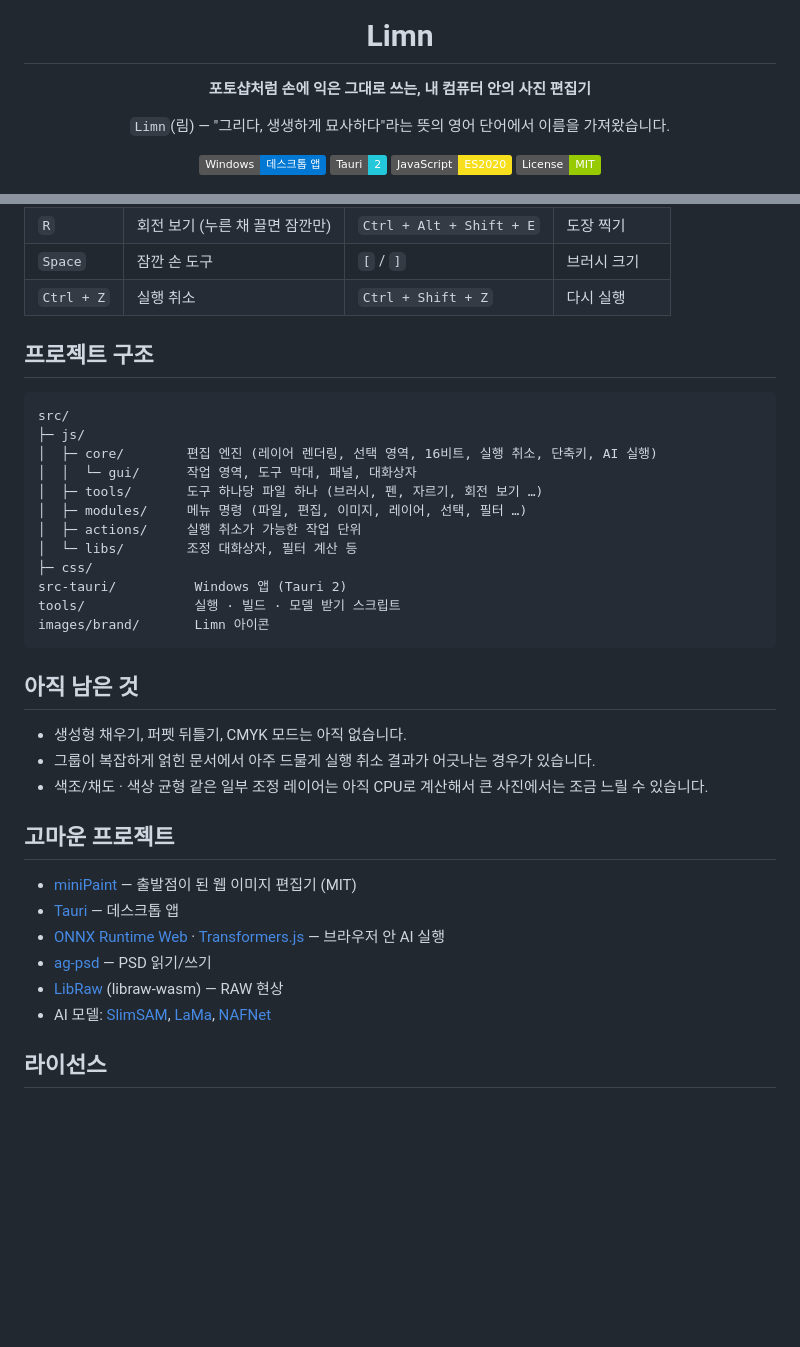
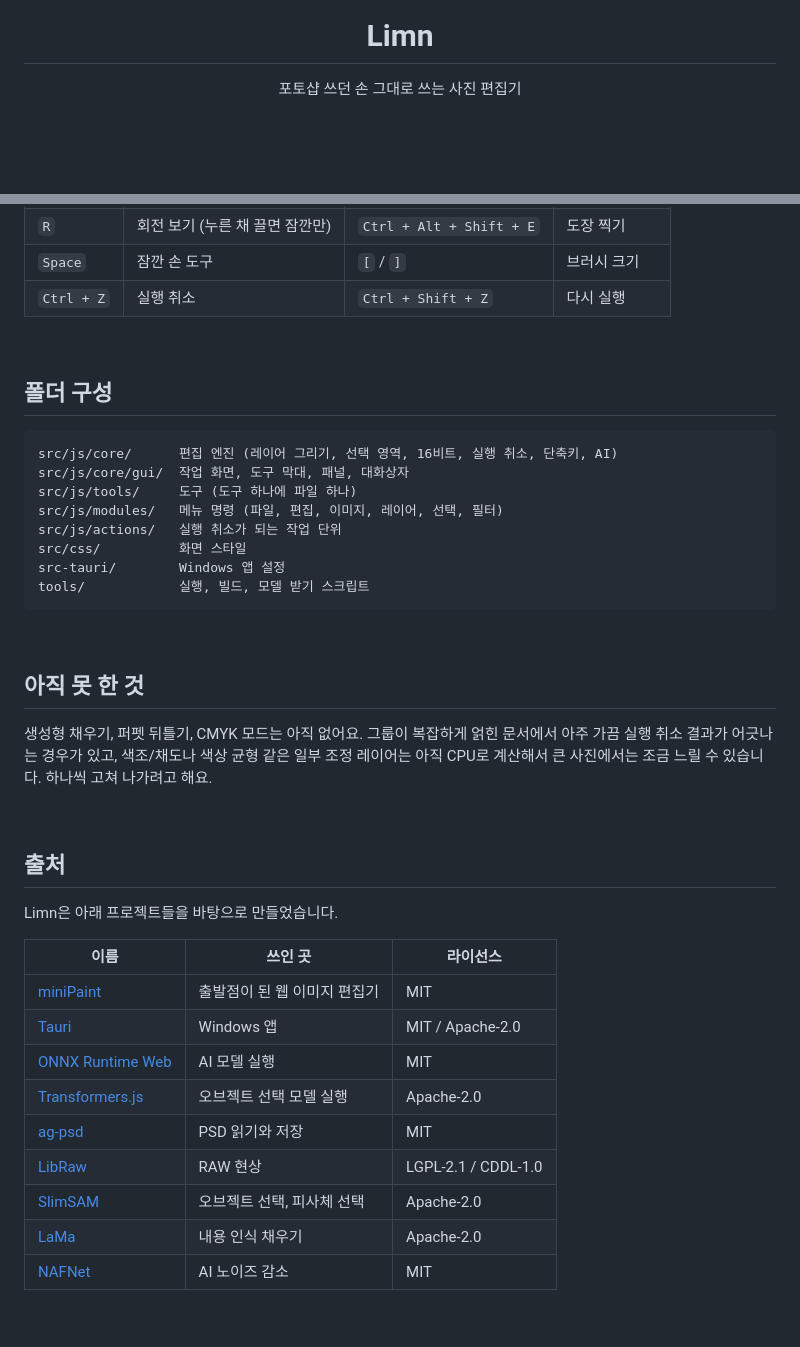
Before and after one commit to Crowtit517/Limn_Photo, a Markdown page: README.md, 2 parts joined by grey strips. Rendered like a GitHub page; badges without logos; blank space fills up the shorter version.

Commit message:
README: 시스템 요구 사항과 출처 정리, 소개 글 다듬기
Co-Authored-By: Claude Opus 5.5 <noreply@anthropic.com>

````diff
--- a/README.md
+++ b/README.md
@@ -4,14 +4,7 @@
 
 # Limn
 
-**포토샵처럼 손에 익은 그대로 쓰는, 내 컴퓨터 안의 사진 편집기**
-
-`Limn`(림) — "그리다, 생생하게 묘사하다"라는 뜻의 영어 단어에서 이름을 가져왔습니다.
-
-![Windows](https://img.shields.io/badge/Windows-데스크톱_앱-0078D4?logo=windows&logoColor=white)
-![Tauri](https://img.shields.io/badge/Tauri-2-24C8DB?logo=tauri&logoColor=white)
-![JavaScript](https://img.shields.io/badge/JavaScript-ES2020-F7DF1E?logo=javascript&logoColor=black)
-![License](https://img.shields.io/badge/License-MIT-green)
+포토샵 쓰던 손 그대로 쓰는 사진 편집기
 
 <img src="images/readme/screenshot.jpg" width="820" alt="Limn 편집 화면">
 
@@ -119,32 +142,45 @@ npm run app      # 결과: release/Limn.exe (설치 파일)
 | `Space` | 잠깐 손 도구 | `[` / `]` | 브러시 크기 |
 | `Ctrl + Z` | 실행 취소 | `Ctrl + Shift + Z` | 다시 실행 |
 
-## 프로젝트 구조
+<br>
+
+## 폴더 구성
 
 ```
-src/
-├─ js/
-│  ├─ core/        편집 엔진 (레이어 렌더링, 선택 영역, 16비트, 실행 취소, 단축키, AI 실행)
-│  │  └─ gui/      작업 영역, 도구 막대, 패널, 대화상자
-│  ├─ tools/       도구 하나당 파일 하나 (브러시, 펜, 자르기, 회전 보기 …)
-│  ├─ modules/     메뉴 명령 (파일, 편집, 이미지, 레이어, 선택, 필터 …)
-│  ├─ actions/     실행 취소가 가능한 작업 단위
-│  └─ libs/        조정 대화상자, 필터 계산 등
-├─ css/
-src-tauri/          Windows 앱 (Tauri 2)
-tools/              실행 · 빌드 · 모델 받기 스크립트
-images/brand/       Limn 아이콘
+src/js/core/      편집 엔진 (레이어 그리기, 선택 영역, 16비트, 실행 취소, 단축키, AI)
+src/js/core/gui/  작업 화면, 도구 막대, 패널, 대화상자
+src/js/tools/     도구 (도구 하나에 파일 하나)
+src/js/modules/   메뉴 명령 (파일, 편집, 이미지, 레이어, 선택, 필터)
+src/js/actions/   실행 취소가 되는 작업 단위
+src/css/          화면 스타일
+src-tauri/        Windows 앱 설정
+tools/            실행, 빌드, 모델 받기 스크립트
 ```
 
-## 아직 남은 것
-- 생성형 채우기, 퍼펫 뒤틀기, CMYK 모드는 아직 없습니다.
-- 그룹이 복잡하게 얽힌 문서에서 아주 드물게 실행 취소 결과가 어긋나는 경우가 있습니다.
-- 색조/채도 · 색상 균형 같은 일부 조정 레이어는 아직 CPU로 계산해서 큰 사진에서는 조금 느릴 수 있습니다.
+<br>
 
-## 고마운 프로젝트
-- [miniPaint](https://github.com/viliusle/miniPaint) — 출발점이 된 웹 이미지 편집기 (MIT)
-- [Tauri](https://tauri.app/) — 데스크톱 앱
-- [ONNX Runtime Web](https://onnxruntime.ai/) · [Transformers.js](https://github.com/huggingface/transformers.js) — 브라우저 안 AI 실행
-- [ag-psd](https://github.com/Agamnentzar/ag-psd) — PSD 읽기/쓰기
-- [LibRaw](https://www.libraw.org/) (libraw-wasm) — RAW 현상
-- AI 모델: [SlimSAM](https://huggingface.co/Xenova/slimsam-77-uniform), [LaMa](https://huggingface.co/Carve/LaMa-ONNX), [NAFNet](https://github.com/megvii-research/NAFNet)
+## 아직 못 한 것
+
+생성형 채우기, 퍼펫 뒤틀기, CMYK 모드는 아직 없어요.
+그룹이 복잡하게 얽힌 문서에서 아주 가끔 실행 취소 결과가 어긋나는 경우가 있고,
+색조/채도나 색상 균형 같은 일부 조정 레이어는 아직 CPU로 계산해서 큰 사진에서는 조금 느릴 수 있습니다.
+하나씩 고쳐 나가려고 해요.
+
+<br>
+
+## 출처
+
+Limn은 아래 프로젝트들을 바탕으로 만들었습니다.
+
+| 이름 | 쓰인 곳 | 라이선스 |
+|---|---|---|
+| [miniPaint](https://github.com/viliusle/miniPaint) | 출발점이 된 웹 이미지 편집기 | MIT |
+| [Tauri](https://tauri.app/) | Windows 앱 | MIT / Apache-2.0 |
+| [ONNX Runtime Web](https://onnxruntime.ai/) | AI 모델 실행 | MIT |
+| [Transformers.js](https://github.com/huggingface/transformers.js) | 오브젝트 선택 모델 실행 | Apache-2.0 |
+| [ag-psd](https://github.com/Agamnentzar/ag-psd) | PSD 읽기와 저장 | MIT |
+| [LibRaw](https://www.libraw.org/) | RAW 현상 | LGPL-2.1 / CDDL-1.0 |
+| [SlimSAM](https://huggingface.co/Xenova/slimsam-77-uniform) | 오브젝트 선택, 피사체 선택 | Apache-2.0 |
+| [LaMa](https://github.com/advimman/lama) | 내용 인식 채우기 | Apache-2.0 |
+| [NAFNet](https://github.com/megvii-research/NAFNet) | AI 노이즈 감소 | MIT |
+
````
Also changed, not shown: other parts of README.md (+93 -61 lines).
